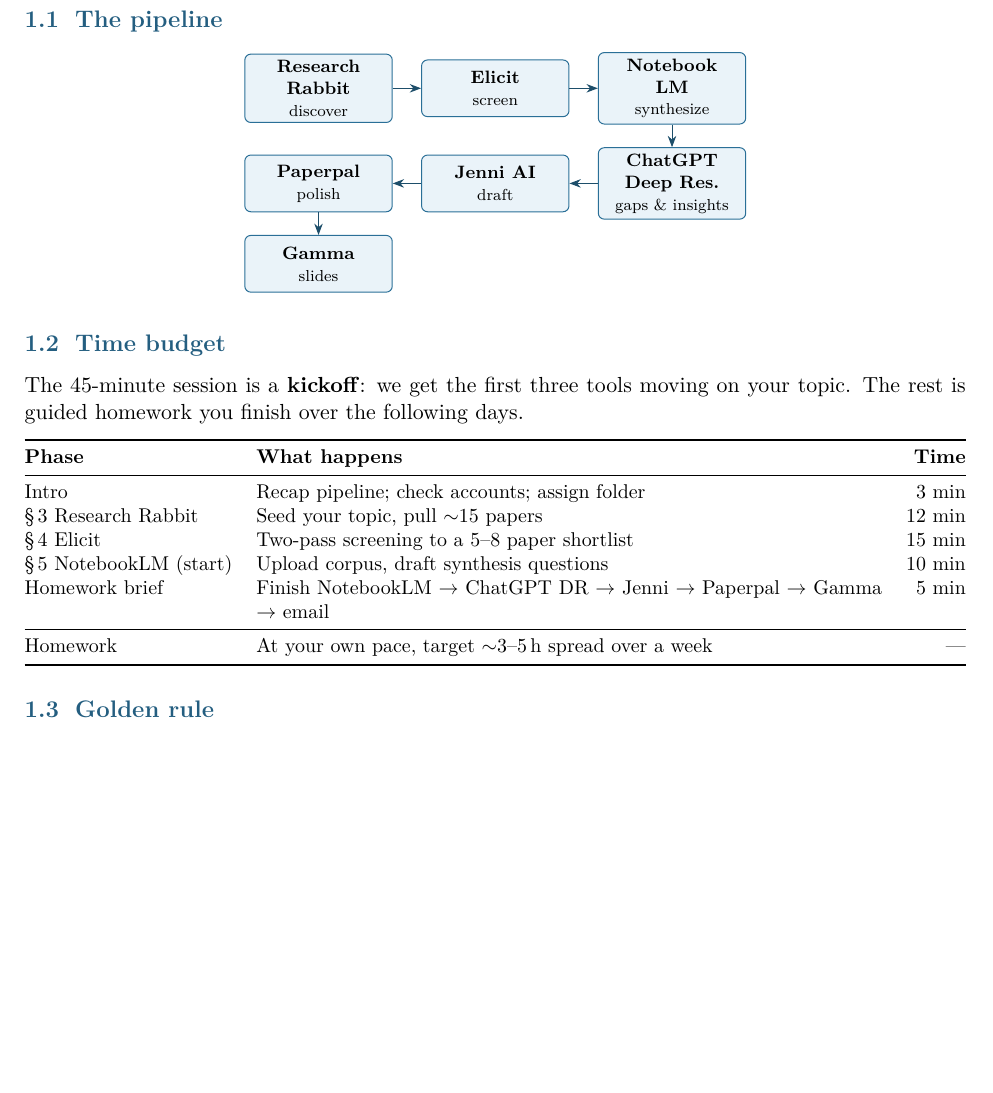
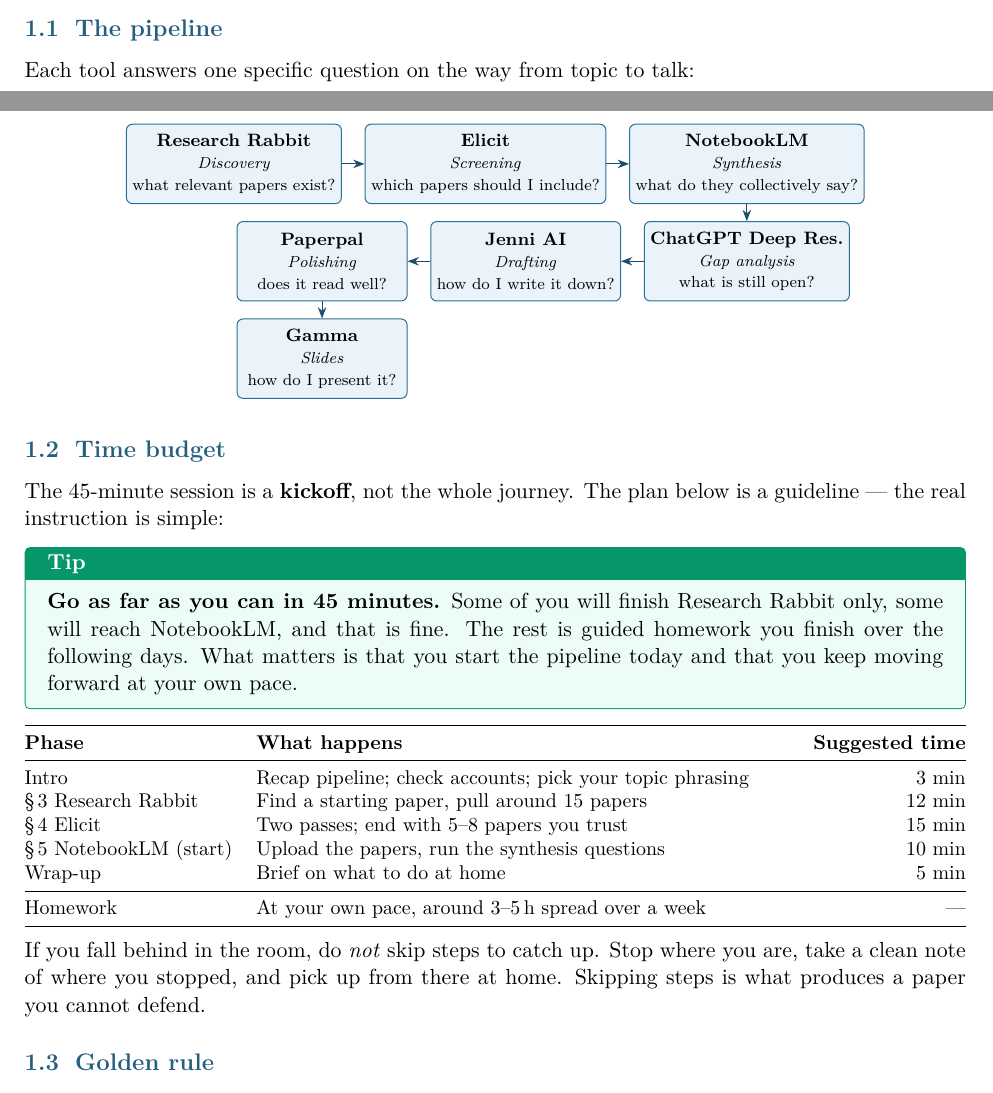
Before and after one commit to cvandekerckh/lourim-ai-seminar-series, a LaTeX document (tutorial.tex): part of page 2 of 10 before the commit and two parts of pages 1 and 2 of 10 after it, the two joined at a grey line, cut so that both start at the same text, the shorter picture padded with empty space. Compiled offline with pdfLaTeX.

Commit message:
Pipeline diagram: name each step's purpose; flexible time budget
- Pipeline diagram: each tool node now states a short phase label
  (Discovery, Screening, Synthesis, Gap analysis, Drafting, Polishing,
  Slides) and the question it answers, instead of a one-word verb.
- Time budget reframed as "go as far as you can in 45 minutes": the
  table is now a suggested pace, not a contract. Added an explicit
  do-not-skip-steps note for participants who fall behind.

Co-Authored-By: Claude Opus 4.7 (1M context) <noreply@anthropic.com>

```diff
--- a/tutorial.tex
+++ b/tutorial.tex
@@ -87,25 +87,27 @@
 
 \subsection{The pipeline}
 
+Each tool answers one specific question on the way from topic to talk:
+
 \begin{center}
 \begin{tikzpicture}[
-  node distance=4mm and 5mm,
+  node distance=3mm and 4mm,
   every node/.style={font=\footnotesize},
   tool/.style={
     rectangle, rounded corners=3pt,
     draw=accent, fill=toolbg, line width=0.5pt,
-    minimum width=2.6cm, minimum height=1.0cm,
+    minimum width=3.0cm, minimum height=1.4cm,
     align=center, inner sep=3pt
   },
   arr/.style={-{Stealth[length=2mm]}, draw=accent!70!black, line width=0.5pt}
 ]
-\node[tool] (rr)   {\textbf{Research}\\\textbf{Rabbit}\\\scriptsize discover};
-\node[tool, right=of rr]   (el) {\textbf{Elicit}\\\scriptsize screen};
-\node[tool, right=of el]   (nb) {\textbf{Notebook}\\\textbf{LM}\\\scriptsize synthesize};
-\node[tool, below=of nb]   (cg) {\textbf{ChatGPT}\\\textbf{Deep Res.}\\\scriptsize gaps \& insights};
-\node[tool, left=of cg]    (jn) {\textbf{Jenni AI}\\\scriptsize draft};
-\node[tool, left=of jn]    (pp) {\textbf{Paperpal}\\\scriptsize polish};
-\node[tool, below=of pp]   (gm) {\textbf{Gamma}\\\scriptsize slides};
+\node[tool] (rr)   {\textbf{Research Rabbit}\\\scriptsize\emph{Discovery}\\\scriptsize what relevant papers exist?};
+\node[tool, right=of rr]   (el) {\textbf{Elicit}\\\scriptsize\emph{Screening}\\\scriptsize which papers should I include?};
+\node[tool, right=of el]   (nb) {\textbf{NotebookLM}\\\scriptsize\emph{Synthesis}\\\scriptsize what do they collectively say?};
+\node[tool, below=of nb]   (cg) {\textbf{ChatGPT Deep Res.}\\\scriptsize\emph{Gap analysis}\\\scriptsize what is still open?};
+\node[tool, left=of cg]    (jn) {\textbf{Jenni AI}\\\scriptsize\emph{Drafting}\\\scriptsize how do I write it down?};
+\node[tool, left=of jn]    (pp) {\textbf{Paperpal}\\\scriptsize\emph{Polishing}\\\scriptsize does it read well?};
+\node[tool, below=of pp]   (gm) {\textbf{Gamma}\\\scriptsize\emph{Slides}\\\scriptsize how do I present it?};
 
 \draw[arr] (rr) -- (el);
 \draw[arr] (el) -- (nb);
@@ -118,24 +120,30 @@
 
 \subsection{Time budget}
 
-The 45-minute session is a \textbf{kickoff}: we get the first three tools moving on your topic. The rest is guided homework you finish over the following days.
+The 45-minute session is a \textbf{kickoff}, not the whole journey. The plan below is a guideline --- the real instruction is simple:
+
+\begin{tipbox}
+\textbf{Go as far as you can in 45 minutes.} Some of you will finish Research Rabbit only, some will reach NotebookLM, and that is fine. The rest is guided homework you finish over the following days. What matters is that you start the pipeline today and that you keep moving forward at your own pace.
+\end{tipbox}
 
 \begin{center}
 \small
 \begin{tabularx}{\linewidth}{@{}l X r@{}}
 \toprule
-\textbf{Phase} & \textbf{What happens} & \textbf{Time} \\
+\textbf{Phase} & \textbf{What happens} & \textbf{Suggested time} \\
 \midrule
-Intro & Recap pipeline; check accounts; assign folder & 3 min \\
-\S\,\ref{sec:rr} Research Rabbit & Seed your topic, pull \(\sim\)15 papers & 12 min \\
-\S\,\ref{sec:elicit} Elicit & Two-pass screening to a 5--8 paper shortlist & 15 min \\
-\S\,\ref{sec:nblm} NotebookLM (start) & Upload corpus, draft synthesis questions & 10 min \\
-Homework brief & Finish NotebookLM \(\to\) ChatGPT DR \(\to\) Jenni \(\to\) Paperpal \(\to\) Gamma \(\to\) email & 5 min \\
+Intro & Recap pipeline; check accounts; pick your topic phrasing & 3 min \\
+\S\,\ref{sec:rr} Research Rabbit & Find a starting paper, pull around 15 papers & 12 min \\
+\S\,\ref{sec:elicit} Elicit & Two passes; end with 5--8 papers you trust & 15 min \\
+\S\,\ref{sec:nblm} NotebookLM (start) & Upload the papers, run the synthesis questions & 10 min \\
+Wrap-up & Brief on what to do at home & 5 min \\
 \midrule
-Homework & At your own pace, target \(\sim\)3--5\,h spread over a week & --- \\
+Homework & At your own pace, around 3--5\,h spread over a week & --- \\
 \bottomrule
 \end{tabularx}
 \end{center}
+
+\noindent If you fall behind in the room, do \emph{not} skip steps to catch up. Stop where you are, take a clean note of where you stopped, and pick up from there at home. Skipping steps is what produces a paper you cannot defend.
 
 \subsection{Golden rule}
 
```
Also changed, not shown: tutorial.pdf.
